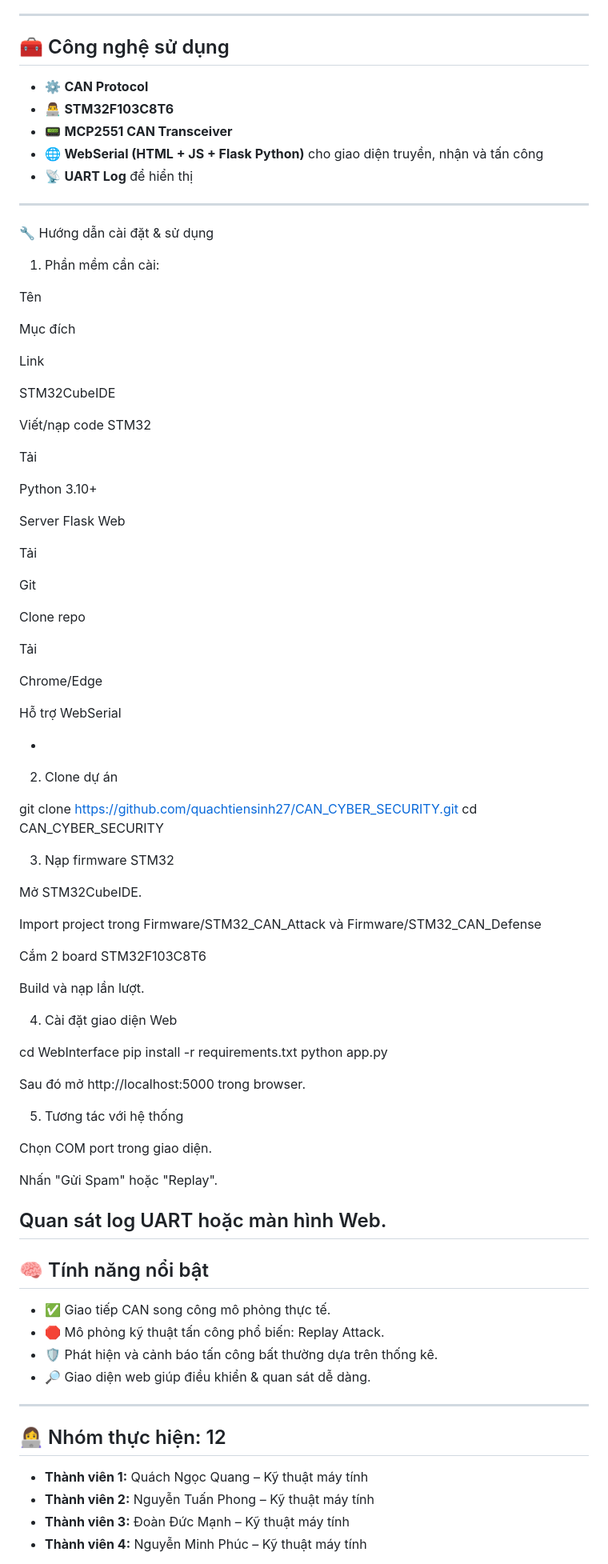
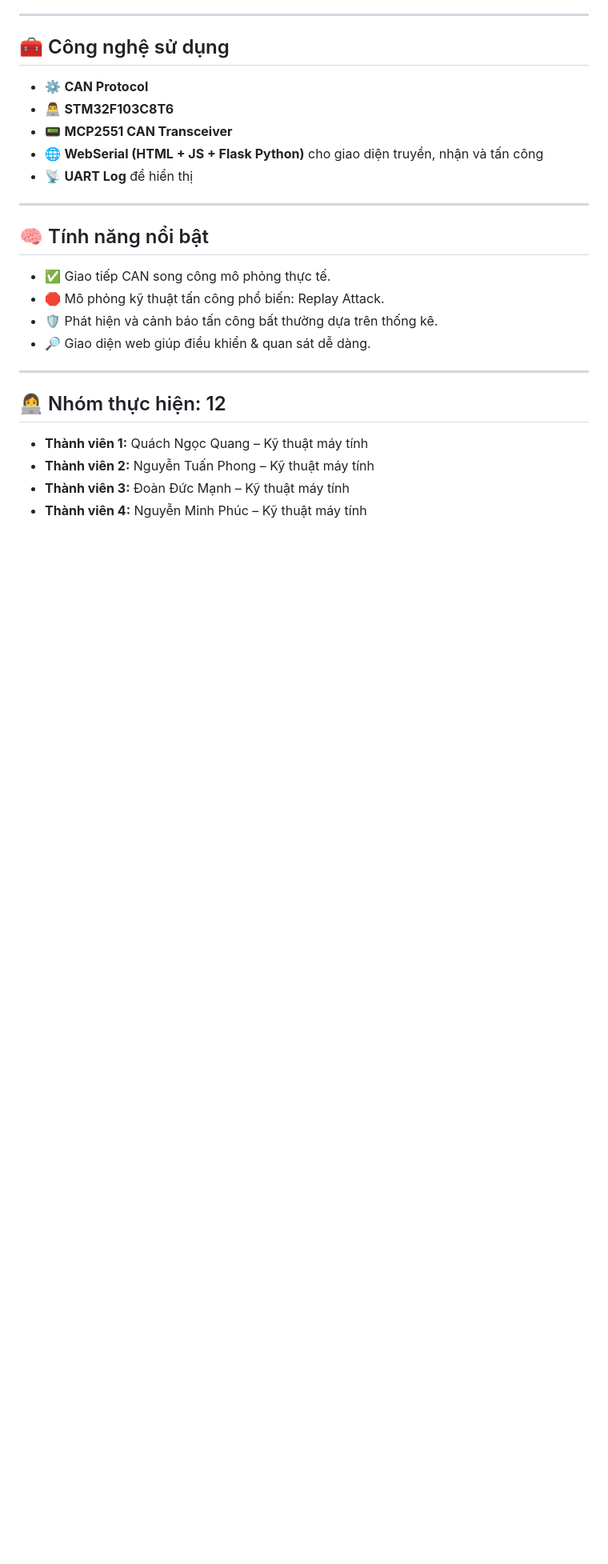
Before and after one commit to quachtiensinh27/CAN_CYBER_SECURITY, a Markdown page: README.md, the part around the change. Shown at 80% size. Rendered like a GitHub page; blank space fills up the shorter version.

```diff
--- a/README.md
+++ b/README.md
@@ -67,72 +67,6 @@ CyberCAN Defense là một hệ thống mô phỏng và kiểm chứng các hìn
 - 🌐 **WebSerial (HTML + JS + Flask Python)** cho giao diện truyền, nhận và  tấn công
 - 📡 **UART Log** để hiển thị
 
-
----
-🔧 Hướng dẫn cài đặt & sử dụng
-
-1. Phần mềm cần cài:
-
-Tên
-
-Mục đích
-
-Link
-
-STM32CubeIDE
-
-Viết/nạp code STM32
-
-Tải
-
-Python 3.10+
-
-Server Flask Web
-
-Tải
-
-Git
-
-Clone repo
-
-Tải
-
-Chrome/Edge
-
-Hỗ trợ WebSerial
-
--
-
-2. Clone dự án
-
-git clone https://github.com/quachtiensinh27/CAN_CYBER_SECURITY.git
-cd CAN_CYBER_SECURITY
-
-3. Nạp firmware STM32
-
-Mở STM32CubeIDE.
-
-Import project trong Firmware/STM32_CAN_Attack và Firmware/STM32_CAN_Defense
-
-Cắm 2 board STM32F103C8T6
-
-Build và nạp lần lượt.
-
-4. Cài đặt giao diện Web
-
-cd WebInterface
-pip install -r requirements.txt
-python app.py
-
-Sau đó mở http://localhost:5000 trong browser.
-
-5. Tương tác với hệ thống
-
-Chọn COM port trong giao diện.
-
-Nhấn "Gửi Spam" hoặc "Replay".
-
-Quan sát log UART hoặc màn hình Web.
 ---
 
 ## 🧠 Tính năng nổi bật
```
